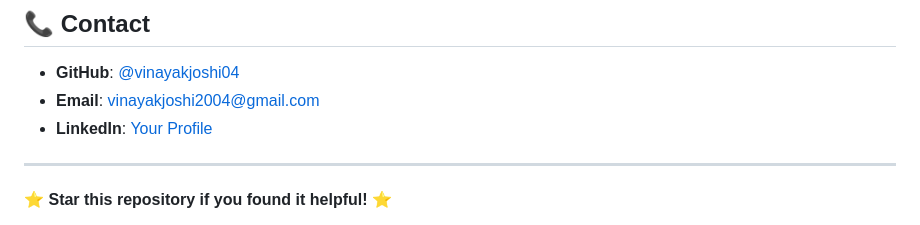
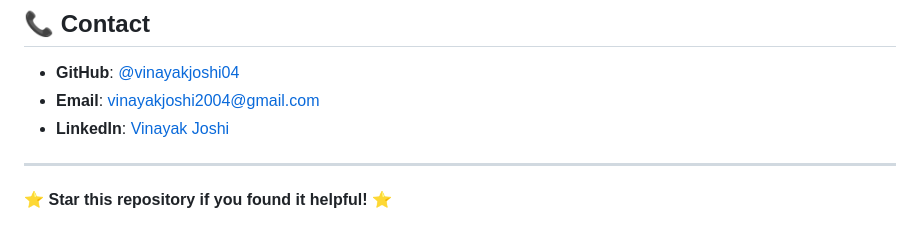
Before and after one commit to vinayakjoshi04/Diabetes-Predictor, a Markdown page: README.md, the part around the change. Drawn GitHub-style.

```diff
--- a/README.md
+++ b/README.md
@@ -230,7 +230,7 @@ This project is licensed under the MIT License - see the [LICENSE](LICENSE) file
 
 - **GitHub**: [@vinayakjoshi04](https://github.com/vinayakjoshi04)
 - **Email**: vinayakjoshi2004@gmail.com
-- **LinkedIn**: [Your Profile](https://www.linkedin.com/in/vinayak-joshi-99521528b/)
+- **LinkedIn**: [Vinayak Joshi](https://www.linkedin.com/in/vinayak-joshi-99521528b/)
 
 ---
 
```
